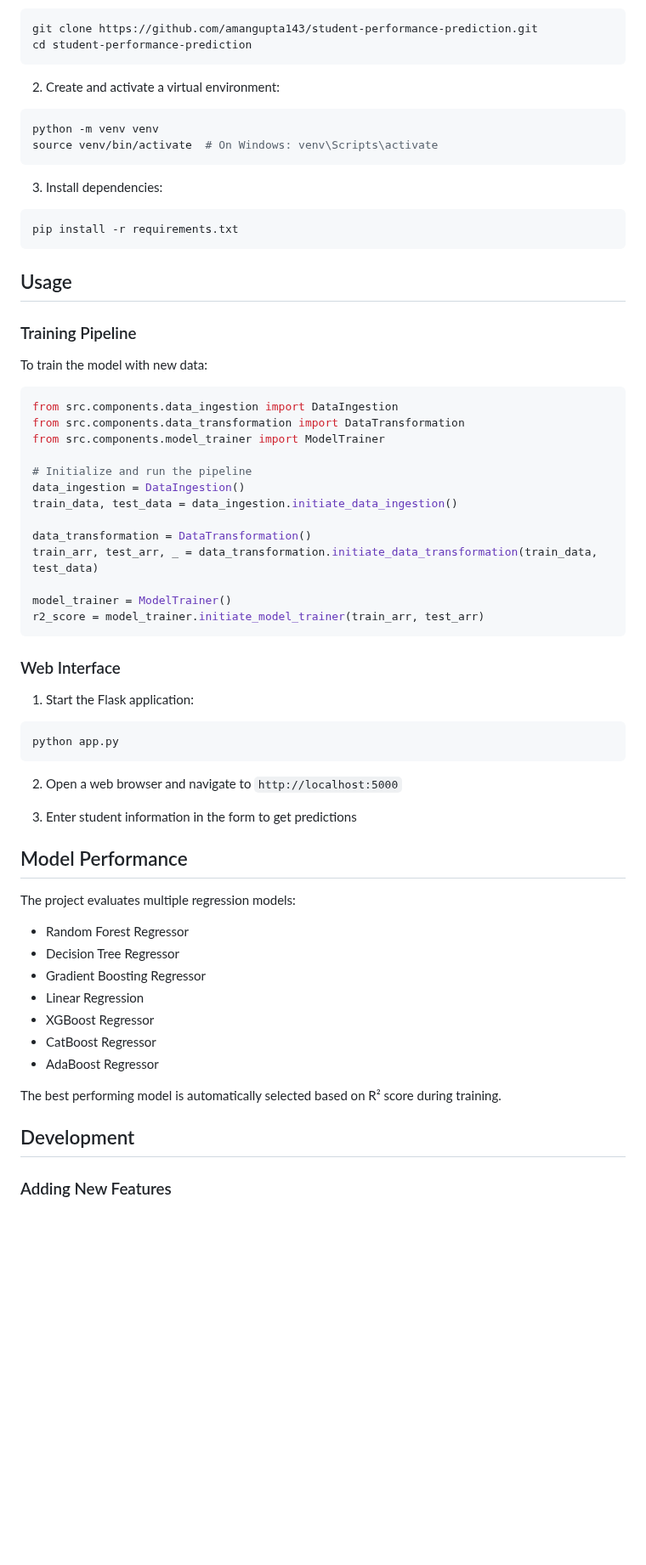
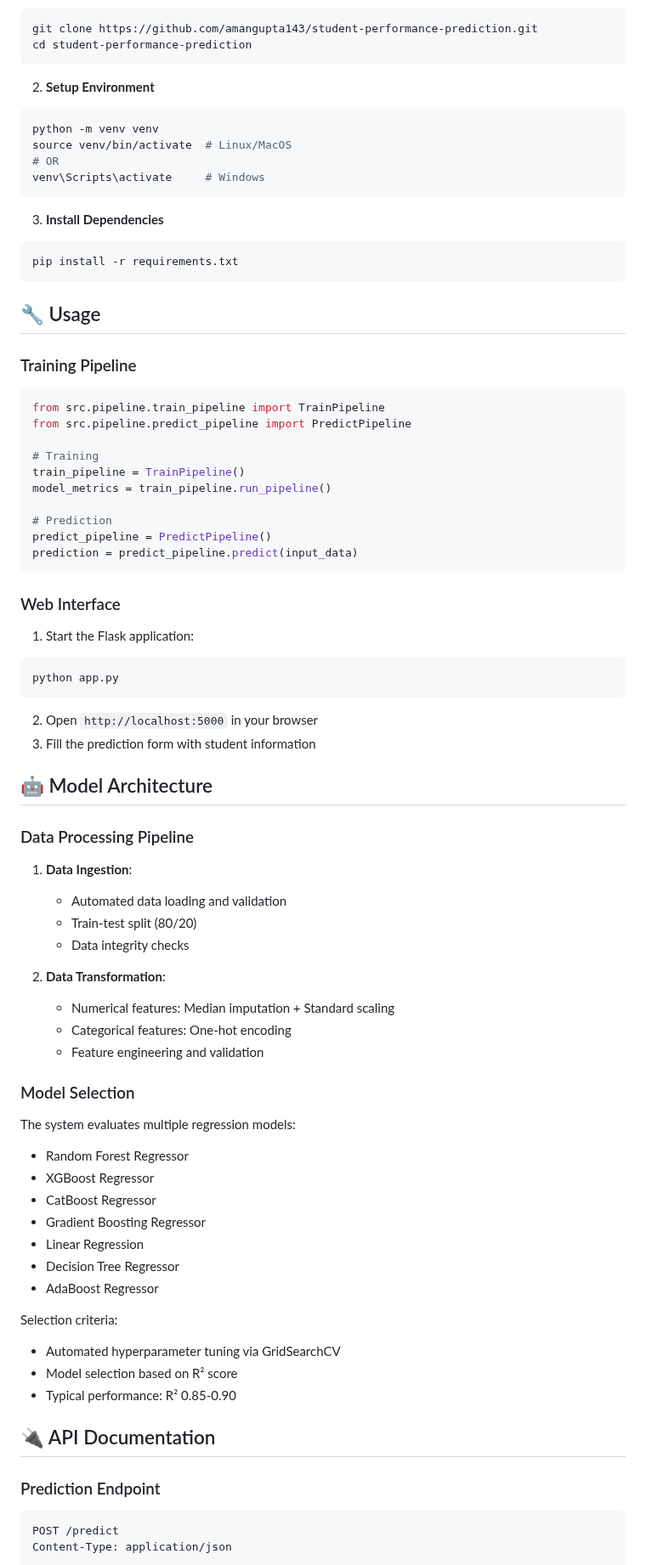
Before and after one commit to amangupta143/Student-Performance-Prediction, a Markdown page: README.md, the part around one of its changes. Shown at 85% size. Drawn GitHub-style; blank space fills up the shorter version.

````diff
--- a/README.md
+++ b/README.md
@@ -57,37 +95,34 @@ git clone https://github.com/amangupta143/student-performance-prediction.git
 cd student-performance-prediction
 ```
 
-2. Create and activate a virtual environment:
+2. **Setup Environment**
 ```bash
 python -m venv venv
-source venv/bin/activate  # On Windows: venv\Scripts\activate
+source venv/bin/activate  # Linux/MacOS
+# OR
+venv\Scripts\activate     # Windows
 ```
 
-3. Install dependencies:
+3. **Install Dependencies**
 ```bash
 pip install -r requirements.txt
 ```
 
-## Usage
+## 🔧 Usage
 
 ### Training Pipeline
 
-To train the model with new data:
+```python
+from src.pipeline.train_pipeline import TrainPipeline
+from src.pipeline.predict_pipeline import PredictPipeline
 
-```python
-from src.components.data_ingestion import DataIngestion
-from src.components.data_transformation import DataTransformation
-from src.components.model_trainer import ModelTrainer
+# Training
+train_pipeline = TrainPipeline()
+model_metrics = train_pipeline.run_pipeline()
 
-# Initialize and run the pipeline
-data_ingestion = DataIngestion()
-train_data, test_data = data_ingestion.initiate_data_ingestion()
-
-data_transformation = DataTransformation()
-train_arr, test_arr, _ = data_transformation.initiate_data_transformation(train_data, test_data)
-
-model_trainer = ModelTrainer()
-r2_score = model_trainer.initiate_model_trainer(train_arr, test_arr)
+# Prediction
+predict_pipeline = PredictPipeline()
+prediction = predict_pipeline.predict(input_data)
 ```
 
 ### Web Interface
@@ -97,24 +132,41 @@ r2_score = model_trainer.initiate_model_trainer(train_arr, test_arr)
 python app.py
 ```
 
-2. Open a web browser and navigate to `http://localhost:5000`
+2. Open `http://localhost:5000` in your browser
+3. Fill the prediction form with student information
 
-3. Enter student information in the form to get predictions
+## 🤖 Model Architecture
 
-## Model Performance
+### Data Processing Pipeline
+1. **Data Ingestion**:
+   - Automated data loading and validation
+   - Train-test split (80/20)
+   - Data integrity checks
 
-The project evaluates multiple regression models:
+2. **Data Transformation**:
+   - Numerical features: Median imputation + Standard scaling
+   - Categorical features: One-hot encoding
+   - Feature engineering and validation
+
+### Model Selection
+The system evaluates multiple regression models:
 - Random Forest Regressor
-- Decision Tree Regressor
+- XGBoost Regressor
+- CatBoost Regressor
 - Gradient Boosting Regressor
 - Linear Regression
-- XGBoost Regressor
-- CatBoost Regressor
+- Decision Tree Regressor
 - AdaBoost Regressor
 
-The best performing model is automatically selected based on R² score during training.
+Selection criteria:
+- Automated hyperparameter tuning via GridSearchCV
+- Model selection based on R² score
+- Typical performance: R² 0.85-0.90
 
-## Development
+## 🔌 API Documentation
 
-### Adding New Features
+### Prediction Endpoint
+```http
+POST /predict
+Content-Type: application/json
 
````
Also changed, not shown: other parts of README.md (+112 -49 lines).
